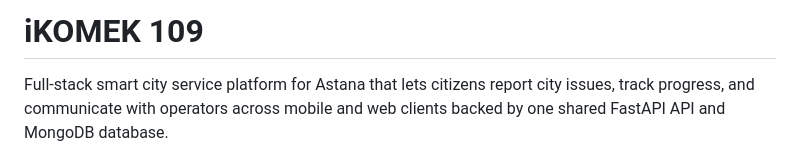
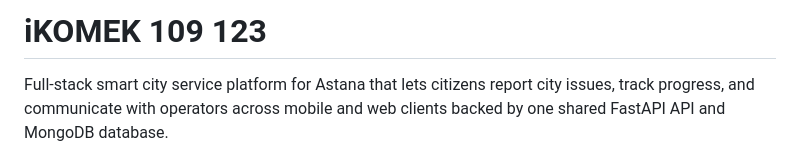
Before and after one commit to argamegg/ikomek_platform, a Markdown page: README.md, the part around the change. Drawn GitHub-style.

Commit message:
testing new branch

```diff
--- a/README.md
+++ b/README.md
@@ -1,4 +1,4 @@
-# iKOMEK 109
+# iKOMEK 109 123
 
 Full-stack smart city service platform for Astana that lets citizens report city issues, track progress, and communicate with operators across mobile and web clients backed by one shared FastAPI API and MongoDB database.
 
```
